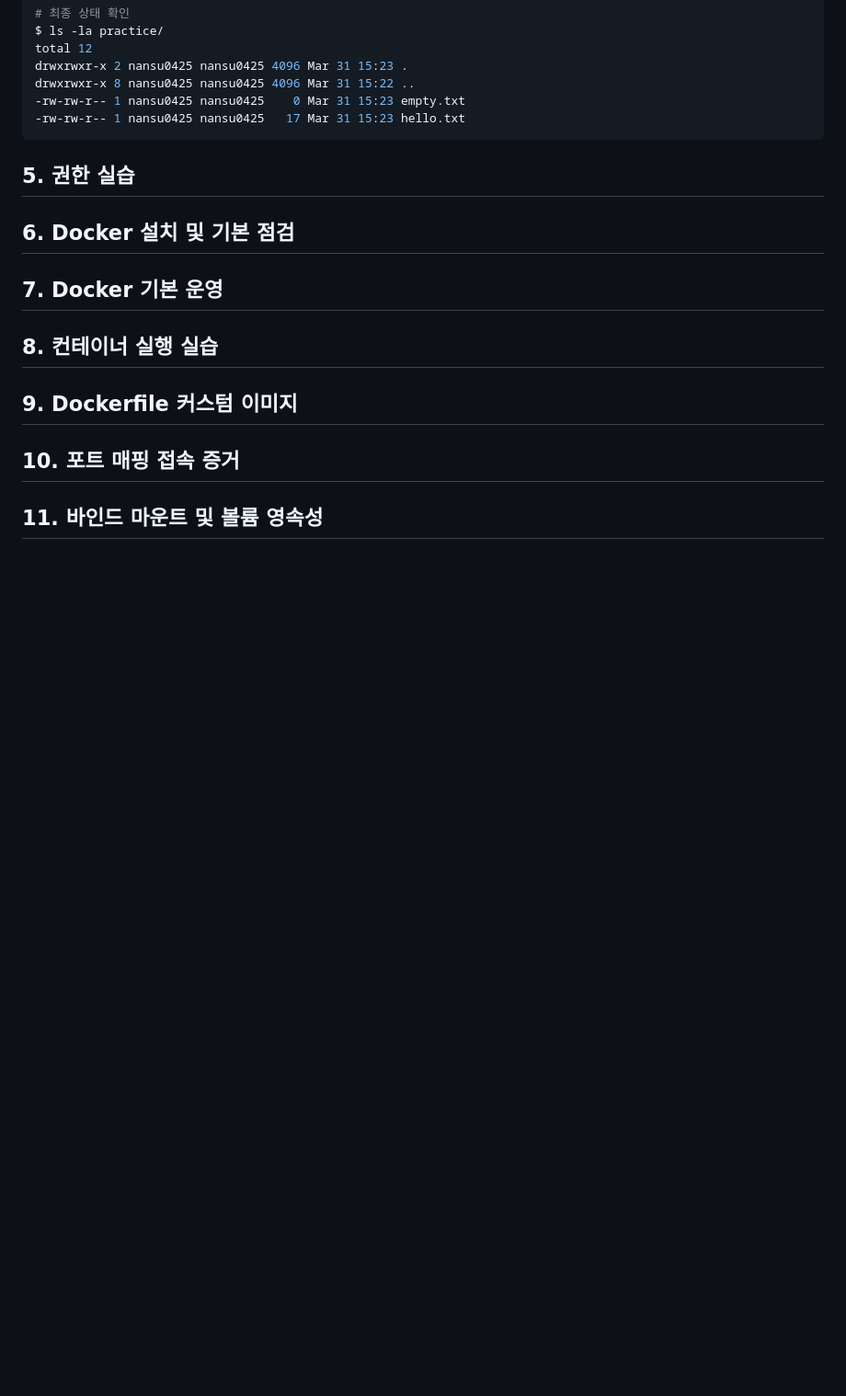
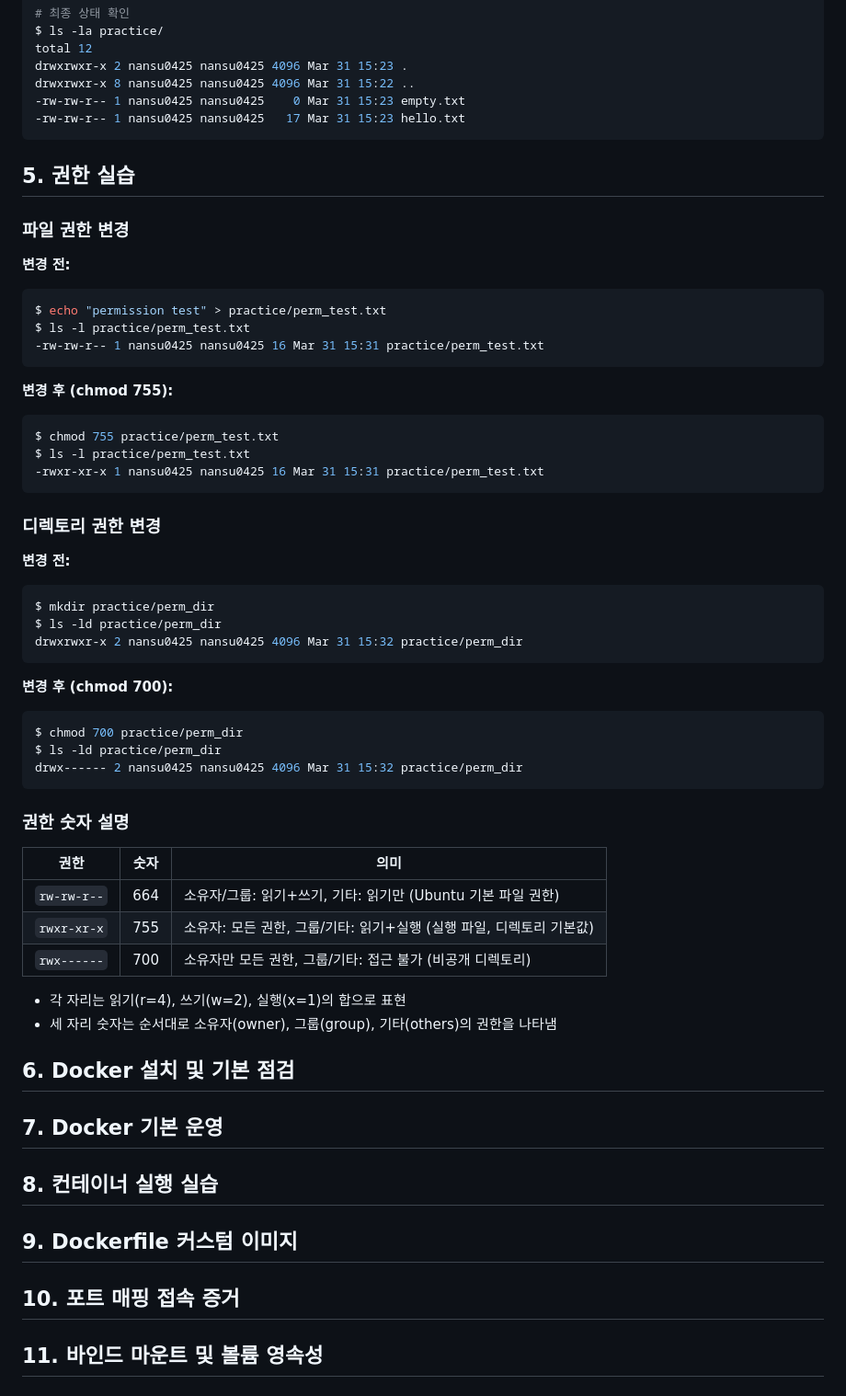
Before and after one commit to nansu0425/E1-1, a Markdown page: README.md, the part around the change. Shown at 92% size. Rendered like a GitHub page; blank space fills up the shorter version.

````diff
--- a/README.md
+++ b/README.md
@@ -112,6 +112,54 @@ drwxrwxr-x 8 nansu0425 nansu0425 4096 Mar 31 15:22 ..
 -rw-rw-r-- 1 nansu0425 nansu0425   17 Mar 31 15:23 hello.txt
 ```
 ## 5. 권한 실습
+
+### 파일 권한 변경
+
+**변경 전:**
+
+```bash
+$ echo "permission test" > practice/perm_test.txt
+$ ls -l practice/perm_test.txt
+-rw-rw-r-- 1 nansu0425 nansu0425 16 Mar 31 15:31 practice/perm_test.txt
+```
+
+**변경 후 (chmod 755):**
+
+```bash
+$ chmod 755 practice/perm_test.txt
+$ ls -l practice/perm_test.txt
+-rwxr-xr-x 1 nansu0425 nansu0425 16 Mar 31 15:31 practice/perm_test.txt
+```
+
+### 디렉토리 권한 변경
+
+**변경 전:**
+
+```bash
+$ mkdir practice/perm_dir
+$ ls -ld practice/perm_dir
+drwxrwxr-x 2 nansu0425 nansu0425 4096 Mar 31 15:32 practice/perm_dir
+```
+
+**변경 후 (chmod 700):**
+
+```bash
+$ chmod 700 practice/perm_dir
+$ ls -ld practice/perm_dir
+drwx------ 2 nansu0425 nansu0425 4096 Mar 31 15:32 practice/perm_dir
+```
+
+### 권한 숫자 설명
+
+| 권한 | 숫자 | 의미 |
+|------|------|------|
+| `rw-rw-r--` | 664 | 소유자/그룹: 읽기+쓰기, 기타: 읽기만 (Ubuntu 기본 파일 권한) |
+| `rwxr-xr-x` | 755 | 소유자: 모든 권한, 그룹/기타: 읽기+실행 (실행 파일, 디렉토리 기본값) |
+| `rwx------` | 700 | 소유자만 모든 권한, 그룹/기타: 접근 불가 (비공개 디렉토리) |
+
+- 각 자리는 읽기(r=4), 쓰기(w=2), 실행(x=1)의 합으로 표현
+- 세 자리 숫자는 순서대로 소유자(owner), 그룹(group), 기타(others)의 권한을 나타냄
+
 ## 6. Docker 설치 및 기본 점검
 ## 7. Docker 기본 운영
 ## 8. 컨테이너 실행 실습
````
Also changed, not shown: CLAUDE.md (+1 -1 lines), docs/ROADMAP.md (+5 -5 lines).
